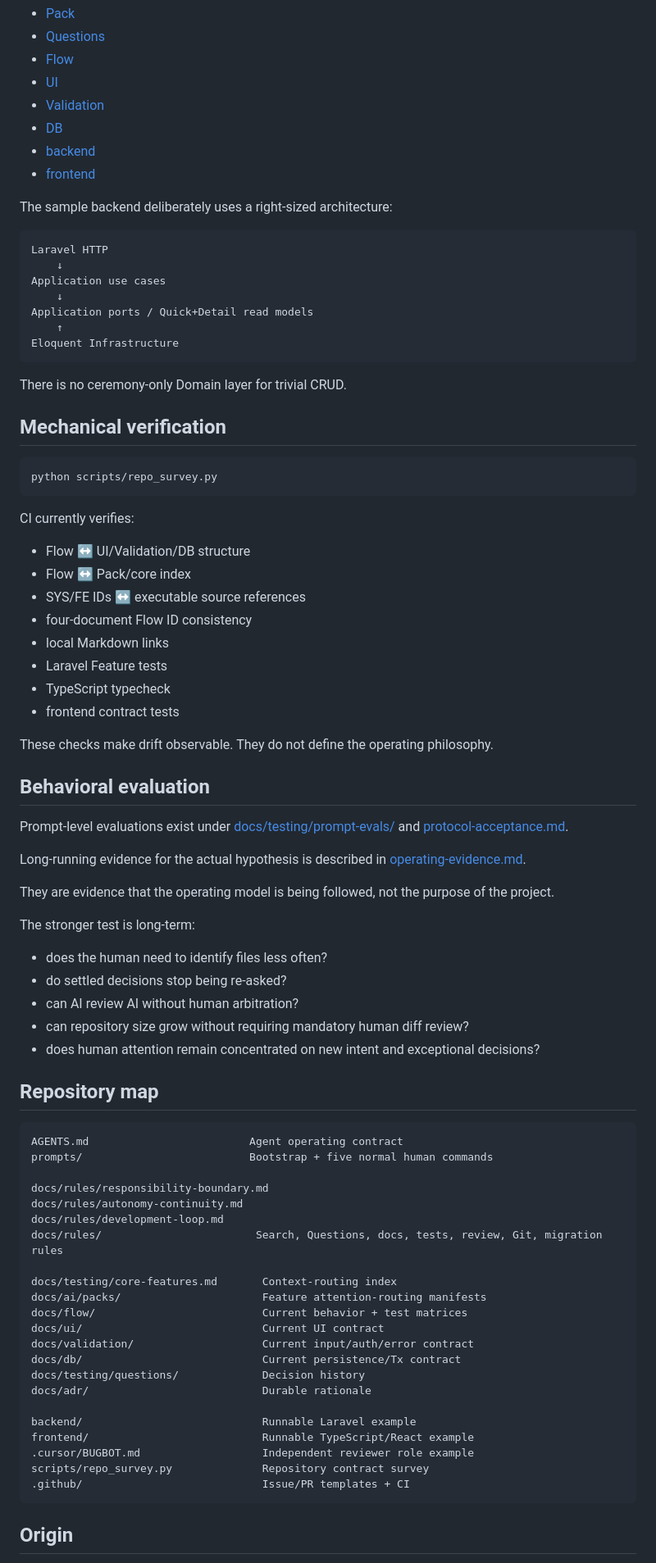
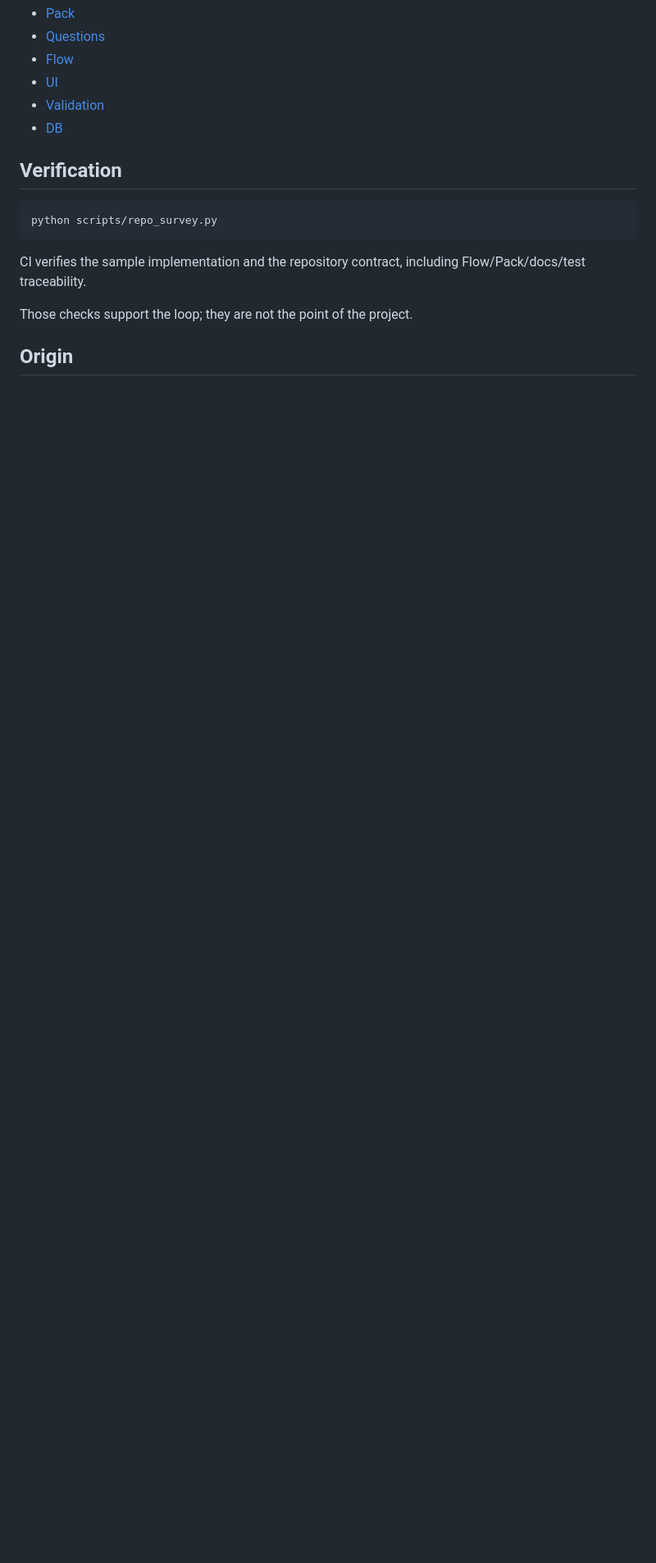
Before and after one commit to sm-wanko/Human-on-exception, a Markdown page: README.md, the part around one of its changes. Shown at 82% size. Drawn GitHub-style; blank space fills up the shorter version.

````diff
--- a/README.md
+++ b/README.md
@@ -198,84 +162,16 @@ The sample Task CRUD demonstrates the protocol with Laravel + TypeScript:
 - [UI](./docs/ui/task-crud.md)
 - [Validation](./docs/validation/task-crud.md)
 - [DB](./docs/db/task-crud.md)
-- [backend](./backend/)
-- [frontend](./frontend/)
 
-The sample backend deliberately uses a right-sized architecture:
-
-```text
-Laravel HTTP
-    ↓
-Application use cases
-    ↓
-Application ports / Quick+Detail read models
-    ↑
-Eloquent Infrastructure
-```
-
-There is no ceremony-only Domain layer for trivial CRUD.
-
-## Mechanical verification
+## Verification
 
 ```bash
 python scripts/repo_survey.py
 ```
 
-CI currently verifies:
+CI verifies the sample implementation and the repository contract, including Flow/Pack/docs/test traceability.
 
-- Flow ↔ UI/Validation/DB structure
-- Flow ↔ Pack/core index
-- SYS/FE IDs ↔ executable source references
-- four-document Flow ID consistency
-- local Markdown links
-- Laravel Feature tests
-- TypeScript typecheck
-- frontend contract tests
-
-These checks make drift observable. They do not define the operating philosophy.
-
-## Behavioral evaluation
-
-Prompt-level evaluations exist under [docs/testing/prompt-evals/](./docs/testing/prompt-evals/) and [protocol-acceptance.md](./docs/testing/protocol-acceptance.md).
-
-Long-running evidence for the actual hypothesis is described in [operating-evidence.md](./docs/testing/operating-evidence.md).
-
-They are evidence that the operating model is being followed, not the purpose of the project.
-
-The stronger test is long-term:
-
-- does the human need to identify files less often?
-- do settled decisions stop being re-asked?
-- can AI review AI without human arbitration?
-- can repository size grow without requiring mandatory human diff review?
-- does human attention remain concentrated on new intent and exceptional decisions?
-
-## Repository map
-
-```text
-AGENTS.md                         Agent operating contract
-prompts/                          Bootstrap + five normal human commands
-
-docs/rules/responsibility-boundary.md
-docs/rules/autonomy-continuity.md
-docs/rules/development-loop.md
-docs/rules/                        Search, Questions, docs, tests, review, Git, migration rules
-
-docs/testing/core-features.md       Context-routing index
-docs/ai/packs/                      Feature attention-routing manifests
-docs/flow/                          Current behavior + test matrices
-docs/ui/                            Current UI contract
-docs/validation/                    Current input/auth/error contract
-docs/db/                            Current persistence/Tx contract
-docs/testing/questions/             Decision history
-docs/adr/                           Durable rationale
-
-backend/                            Runnable Laravel example
-frontend/                           Runnable TypeScript/React example
-.cursor/BUGBOT.md                   Independent reviewer role example
-scripts/repo_survey.py              Repository contract survey
-.github/                            Issue/PR templates + CI
-```
+Those checks support the loop; they are not the point of the project.
 
 ## Origin
 
````
Also changed, not shown: other parts of README.md (+128 -163 lines).
